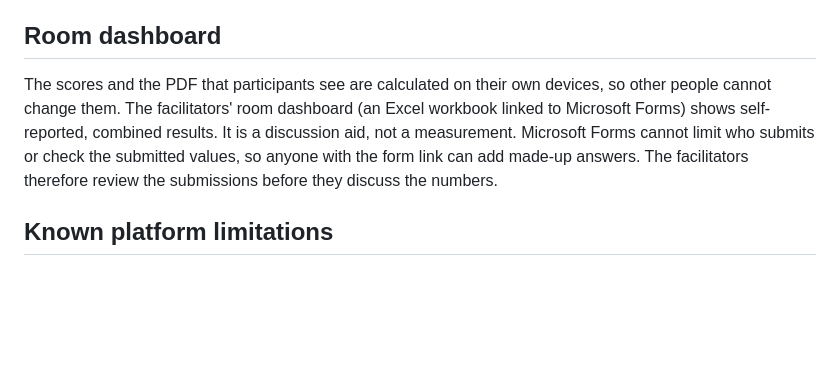
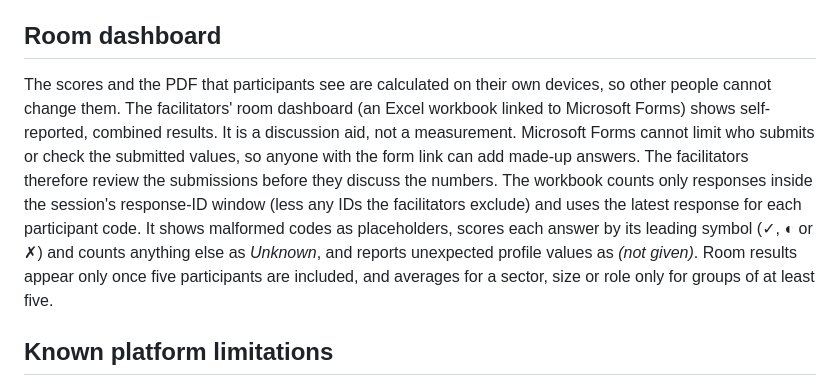
Before and after one commit to AraviiindB/c0c0n-2026-scorecard, a Markdown page: SECURITY.md, the part around the change. Drawn GitHub-style; blank space fills up the shorter version.

Commit message:
Document the room-dashboard filters now deployed
The hardened room-dashboard workbook is now deployed and a Microsoft Forms sync round trip has been verified, so SECURITY.md again describes its filters: the response-ID window and exclusions, the latest response per participant code, code and profile validation, symbol-based answer scoring, and the minimum group size of five.

Correction to 2436742: its message said index.html was unchanged, but index.html did change from 1.1.0. This commit changes only SECURITY.md.

Co-authored-by: Copilot App <223556219+Copilot@users.noreply.github.com>

```diff
--- a/SECURITY.md
+++ b/SECURITY.md
@@ -23,7 +23,7 @@ Please do not post security problems in public. We aim to acknowledge reports wi
 
 ## Room dashboard
 
-The scores and the PDF that participants see are calculated on their own devices, so other people cannot change them. The facilitators' room dashboard (an Excel workbook linked to Microsoft Forms) shows self-reported, combined results. It is a discussion aid, not a measurement. Microsoft Forms cannot limit who submits or check the submitted values, so anyone with the form link can add made-up answers. The facilitators therefore review the submissions before they discuss the numbers.
+The scores and the PDF that participants see are calculated on their own devices, so other people cannot change them. The facilitators' room dashboard (an Excel workbook linked to Microsoft Forms) shows self-reported, combined results. It is a discussion aid, not a measurement. Microsoft Forms cannot limit who submits or check the submitted values, so anyone with the form link can add made-up answers. The facilitators therefore review the submissions before they discuss the numbers. The workbook counts only responses inside the session's response-ID window (less any IDs the facilitators exclude) and uses the latest response for each participant code. It shows malformed codes as placeholders, scores each answer by its leading symbol (✓, ◐ or ✗) and counts anything else as *Unknown*, and reports unexpected profile values as *(not given)*. Room results appear only once five participants are included, and averages for a sector, size or role only for groups of at least five.
 
 ## Known platform limitations
 
```
